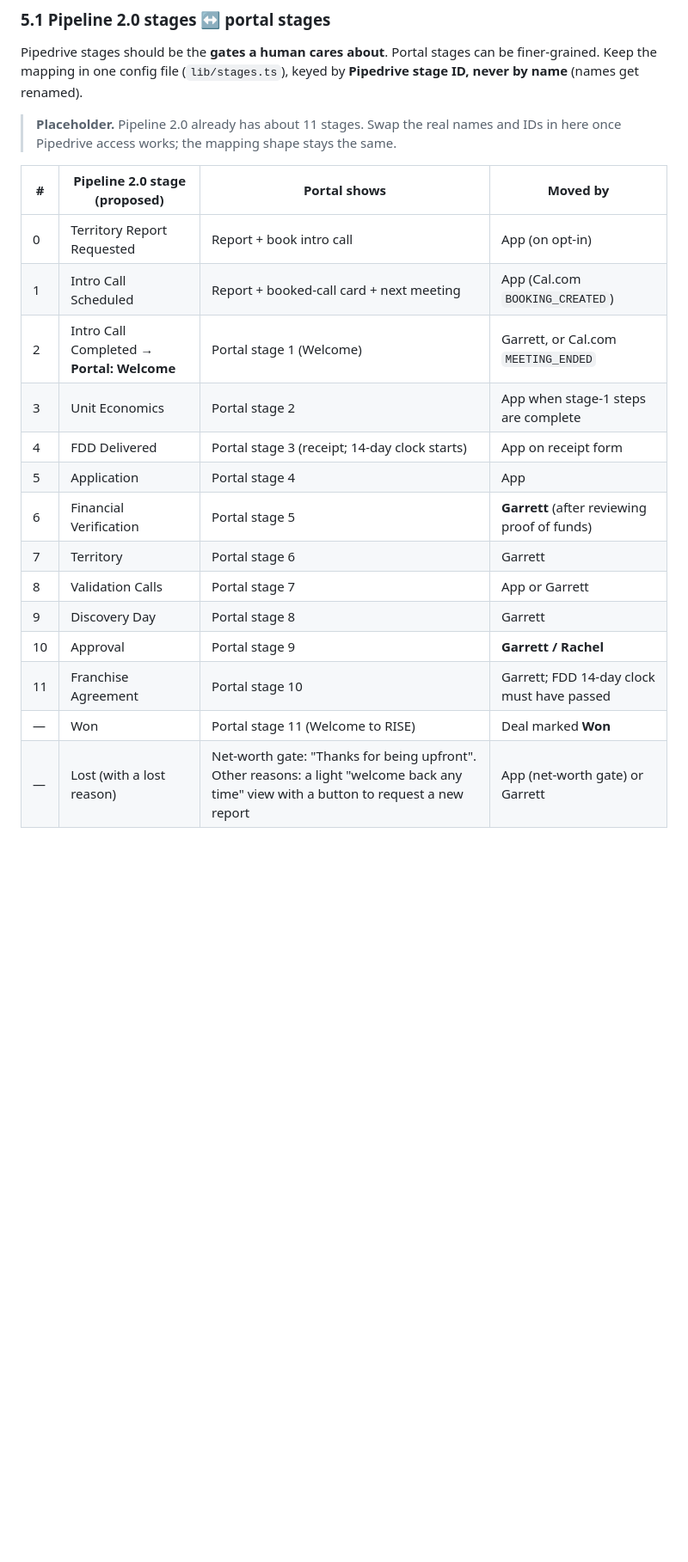
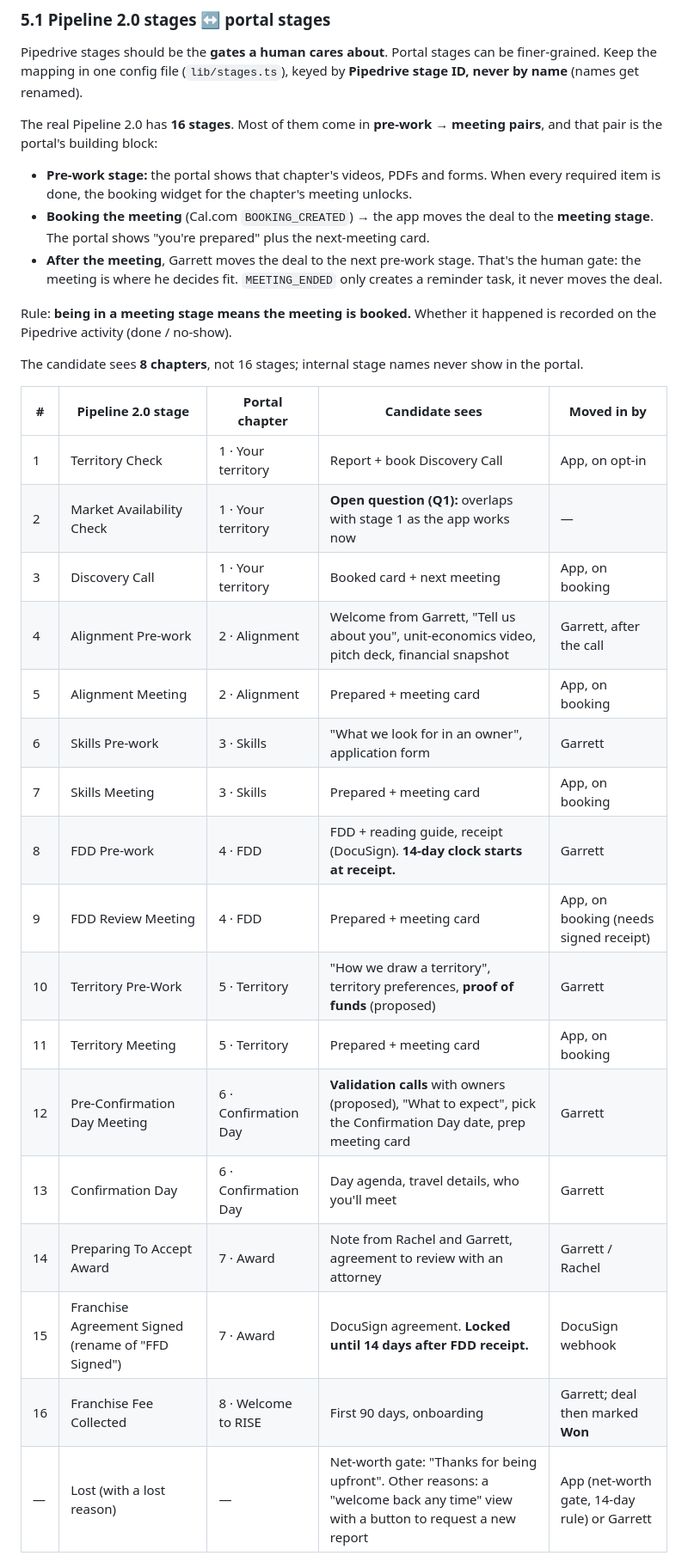
Before and after one commit to gahlbergioabea/rise_connecteam_tools, a Markdown page: docs/franchise-portal-architecture.md, the part around one of its changes. Shown at 86% size. GitHub-like rendering; blank space fills up the shorter version.

```diff
--- a/docs/franchise-portal-architecture.md
+++ b/docs/franchise-portal-architecture.md
@@ -110,21 +110,33 @@ Sales team members viewing a candidate's portal: add `?as=<candidateId>` that on
 
 Pipedrive stages should be the **gates a human cares about**. Portal stages can be finer-grained. Keep the mapping in one config file (`lib/stages.ts`), keyed by **Pipedrive stage ID, never by name** (names get renamed).
 
-> **Placeholder.** Pipeline 2.0 already has about 11 stages. Swap the real names and IDs in here once Pipedrive access works; the mapping shape stays the same.
+The real Pipeline 2.0 has **16 stages**. Most of them come in **pre-work → meeting pairs**, and that pair is the portal's building block:
 
-| # | Pipeline 2.0 stage (proposed) | Portal shows | Moved by |
-|---|---|---|---|
-| 0 | Territory Report Requested | Report + book intro call | App (on opt-in) |
-| 1 | Intro Call Scheduled | Report + booked-call card + next meeting | App (Cal.com `BOOKING_CREATED`) |
-| 2 | Intro Call Completed → **Portal: Welcome** | Portal stage 1 (Welcome) | Garrett, or Cal.com `MEETING_ENDED` |
-| 3 | Unit Economics | Portal stage 2 | App when stage-1 steps are complete |
-| 4 | FDD Delivered | Portal stage 3 (receipt; 14-day clock starts) | App on receipt form |
-| 5 | Application | Portal stage 4 | App |
-| 6 | Financial Verification | Portal stage 5 | **Garrett** (after reviewing proof of funds) |
-| 7 | Territory | Portal stage 6 | Garrett |
-| 8 | Validation Calls | Portal stage 7 | App or Garrett |
-| 9 | Discovery Day | Portal stage 8 | Garrett |
-| 10 | Approval | Portal stage 9 | **Garrett / Rachel** |
-| 11 | Franchise Agreement | Portal stage 10 | Garrett; FDD 14-day clock must have passed |
-| — | Won | Portal stage 11 (Welcome to RISE) | Deal marked **Won** |
-| — | Lost (with a lost reason) | Net-worth gate: "Thanks for being upfront". Other reasons: a light "welcome back any time" view with a button to request a new report | App (net-worth gate) or Garrett |
+- **Pre-work stage:** the portal shows that chapter's videos, PDFs and forms. When every required item is done, the booking widget for the chapter's meeting unlocks.
+- **Booking the meeting** (Cal.com `BOOKING_CREATED`) → the app moves the deal to the **meeting stage**. The portal shows "you're prepared" plus the next-meeting card.
+- **After the meeting**, Garrett moves the deal to the next pre-work stage. That's the human gate: the meeting is where he decides fit. `MEETING_ENDED` only creates a reminder task, it never moves the deal.
+
+Rule: **being in a meeting stage means the meeting is booked.** Whether it happened is recorded on the Pipedrive activity (done / no-show).
+
+The candidate sees **8 chapters**, not 16 stages; internal stage names never show in the portal.
+
+| # | Pipeline 2.0 stage | Portal chapter | Candidate sees | Moved in by |
+|---|---|---|---|---|
+| 1 | Territory Check | 1 · Your territory | Report + book Discovery Call | App, on opt-in |
+| 2 | Market Availability Check | 1 · Your territory | **Open question (Q1):** overlaps with stage 1 as the app works now | — |
+| 3 | Discovery Call | 1 · Your territory | Booked card + next meeting | App, on booking |
+| 4 | Alignment Pre-work | 2 · Alignment | Welcome from Garrett, "Tell us about you", unit-economics video, pitch deck, financial snapshot | Garrett, after the call |
+| 5 | Alignment Meeting | 2 · Alignment | Prepared + meeting card | App, on booking |
+| 6 | Skills Pre-work | 3 · Skills | "What we look for in an owner", application form | Garrett |
+| 7 | Skills Meeting | 3 · Skills | Prepared + meeting card | App, on booking |
+| 8 | FDD Pre-work | 4 · FDD | FDD + reading guide, receipt (DocuSign). **14-day clock starts at receipt.** | Garrett |
+| 9 | FDD Review Meeting | 4 · FDD | Prepared + meeting card | App, on booking (needs signed receipt) |
+| 10 | Territory Pre-Work | 5 · Territory | "How we draw a territory", territory preferences, **proof of funds** (proposed) | Garrett |
+| 11 | Territory Meeting | 5 · Territory | Prepared + meeting card | App, on booking |
+| 12 | Pre-Confirmation Day Meeting | 6 · Confirmation Day | **Validation calls** with owners (proposed), "What to expect", pick the Confirmation Day date, prep meeting card | Garrett |
+| 13 | Confirmation Day | 6 · Confirmation Day | Day agenda, travel details, who you'll meet | Garrett |
+| 14 | Preparing To Accept Award | 7 · Award | Note from Rachel and Garrett, agreement to review with an attorney | Garrett / Rachel |
+| 15 | Franchise Agreement Signed (rename of "FFD Signed") | 7 · Award | DocuSign agreement. **Locked until 14 days after FDD receipt.** | DocuSign webhook |
+| 16 | Franchise Fee Collected | 8 · Welcome to RISE | First 90 days, onboarding | Garrett; deal then marked **Won** |
+| — | Lost (with a lost reason) | — | Net-worth gate: "Thanks for being upfront". Other reasons: a "welcome back any time" view with a button to request a new report | App (net-worth gate, 14-day rule) or Garrett |
+
```
Also changed, not shown: other parts of docs/franchise-portal-architecture.md (+25 -17 lines).
